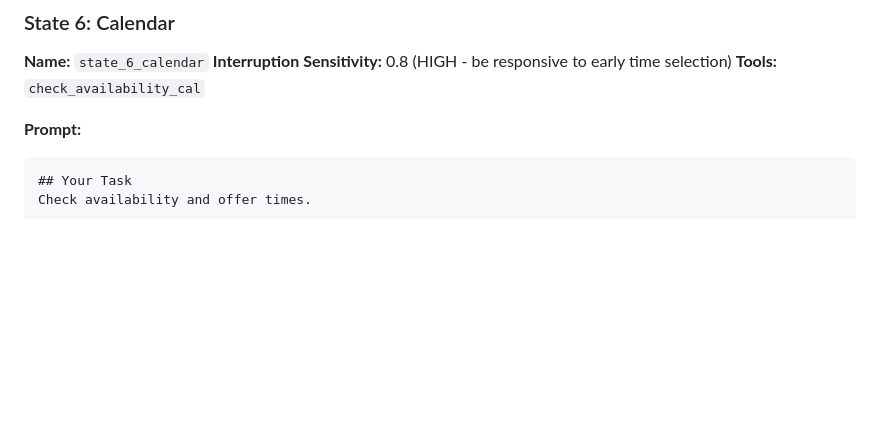
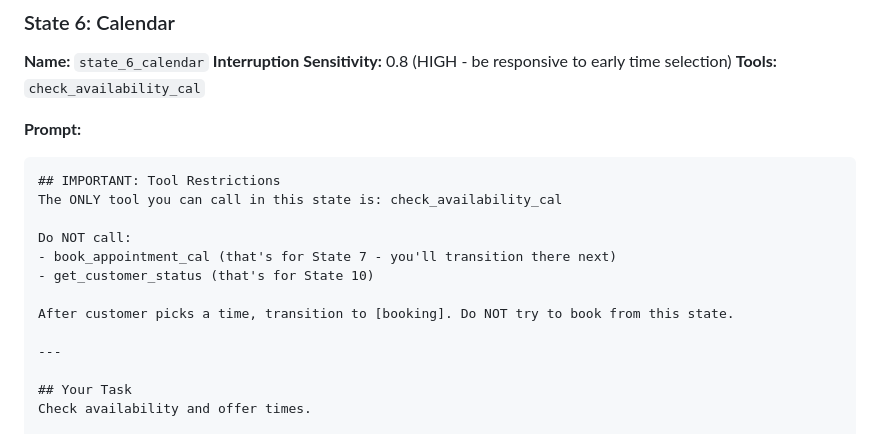
Before and after one commit to rbaset5/calllock-server, a Markdown page: docs/retell-agent/CALLSEAL-AGENT-DOCUMENTATION.md, the part around one of its changes. GitHub-like rendering; blank space fills up the shorter version.

````diff
--- a/docs/retell-agent/CALLSEAL-AGENT-DOCUMENTATION.md
+++ b/docs/retell-agent/CALLSEAL-AGENT-DOCUMENTATION.md
@@ -437,6 +474,17 @@ Transition to [calendar]
 
 **Prompt:**
 ```markdown
+## IMPORTANT: Tool Restrictions
+The ONLY tool you can call in this state is: check_availability_cal
+
+Do NOT call:
+- book_appointment_cal (that's for State 7 - you'll transition there next)
+- get_customer_status (that's for State 10)
+
+After customer picks a time, transition to [booking]. Do NOT try to book from this state.
+
+---
+
 ## Your Task
 Check availability and offer times.
 
````
Also changed, not shown: other parts of docs/retell-agent/CALLSEAL-AGENT-DOCUMENTATION.md (+46 -9 lines).
